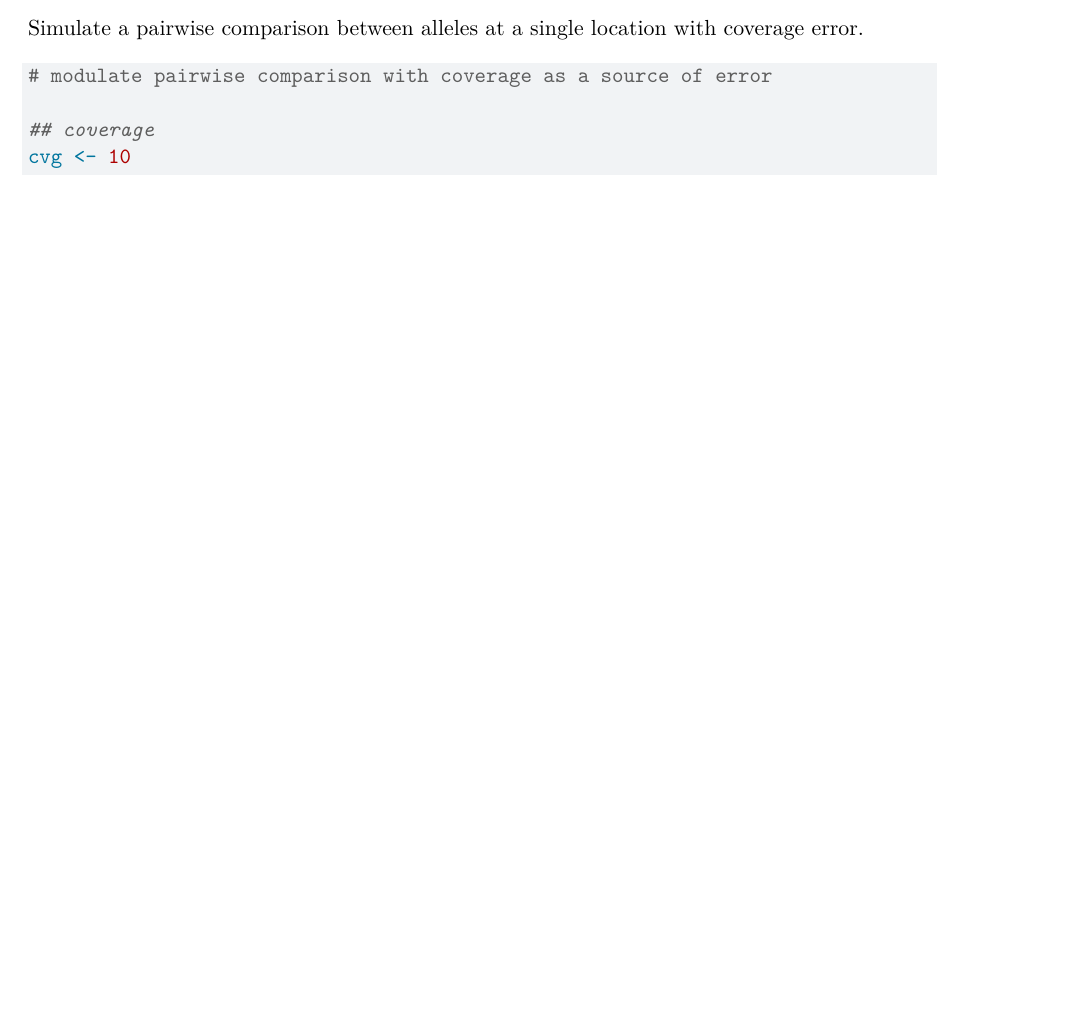
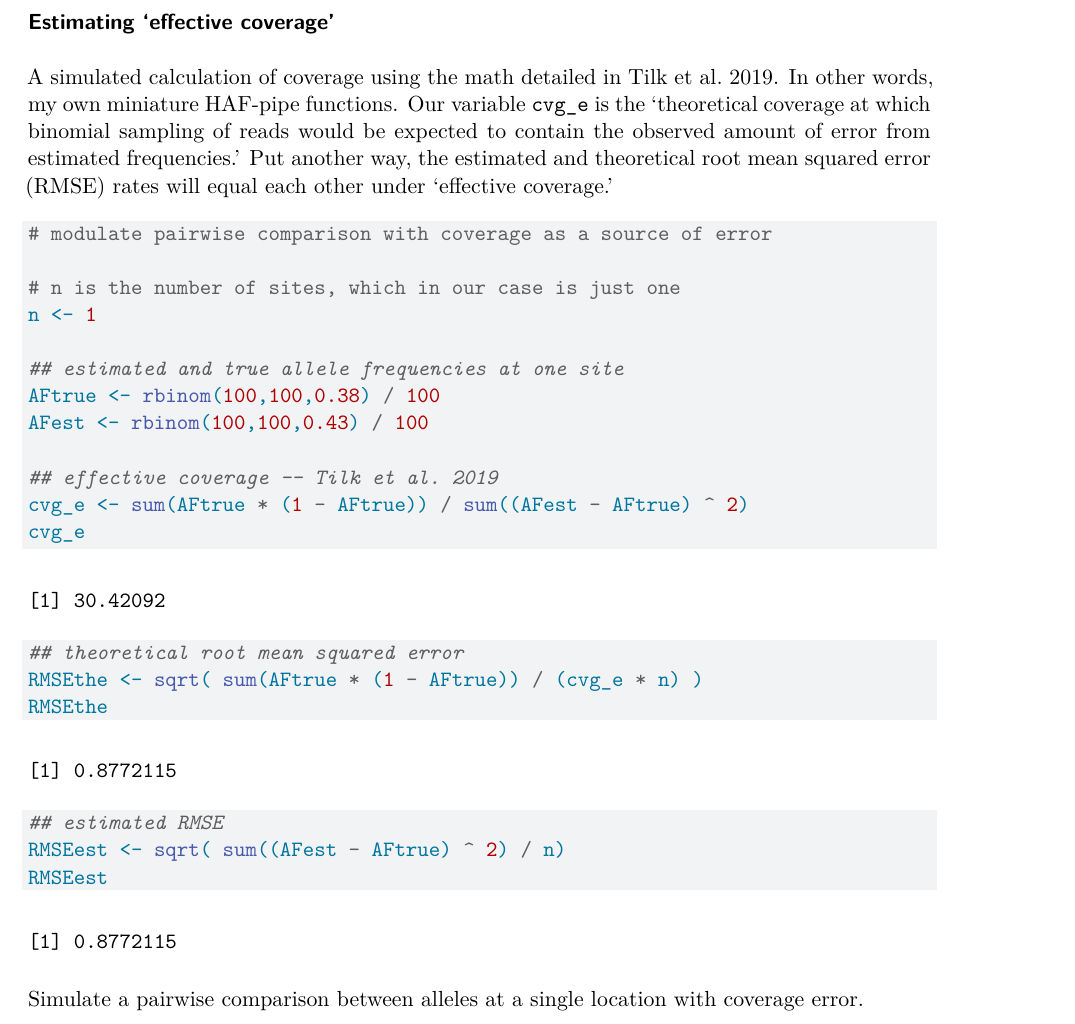
Before and after one commit to zekaptain/statistical_error, a Quarto document (Scripts/pairwise_uncertainty.qmd): part of page 1 of 2 before the commit and part of page 2 of 3 after it, cut at the place of the change, the shorter picture padded with empty space. Rendered offline with R 4.5, knitr and Pandoc in place of Quarto, then LaTeX, with nearby package versions; some code elsewhere in the file could not run offline.

Commit message:
added coverage and estimated error from tilk et al 2019 the HAFpipe paper

````diff
--- a/Scripts/pairwise_uncertainty.qmd
+++ b/Scripts/pairwise_uncertainty.qmd
@@ -37,13 +37,37 @@ logdiff <- -log10(diff)
 logdiff
 ```
 
-Simulate a pairwise comparison between alleles at a single location with coverage error.
+### Estimating 'effective coverage'
+
+A simulated calculation of coverage using the math detailed in Tilk et al. 2019. In other words, my own miniature HAF-pipe functions. Our variable `cvg_e` is the 'theoretical coverage at which binomial sampling of reads would be expected to contain the observed amount of error from estimated frequencies.' Put another way, the estimated and theoretical root mean squared error (RMSE) rates will equal each other under 'effective coverage.'
 
 ```{r}
 # modulate pairwise comparison with coverage as a source of error
 
-## coverage
-cvg <- 10
+# n is the number of sites, which in our case is just one
+n <- 1
+
+## estimated and true allele frequencies at one site
+AFtrue <- rbinom(100,100,0.38) / 100
+AFest <- rbinom(100,100,0.43) / 100
+
+## effective coverage -- Tilk et al. 2019
+cvg_e <- sum(AFtrue * (1 - AFtrue)) / sum((AFest - AFtrue) ^ 2)
+cvg_e
+
+## theoretical root mean squared error
+RMSEthe <- sqrt( sum(AFtrue * (1 - AFtrue)) / (cvg_e * n) )
+RMSEthe
+
+## estimated RMSE
+RMSEest <- sqrt( sum((AFest - AFtrue) ^ 2) / n)
+RMSEest
+```
+
+Simulate a pairwise comparison between alleles at a single location with coverage error.
+
+```{r}
+
 ```
 
 Pull allele frequencies from a distribution for 'low' and 'high' poolseq populations and plot them.
````
